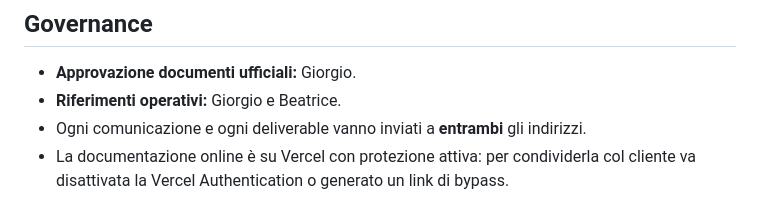
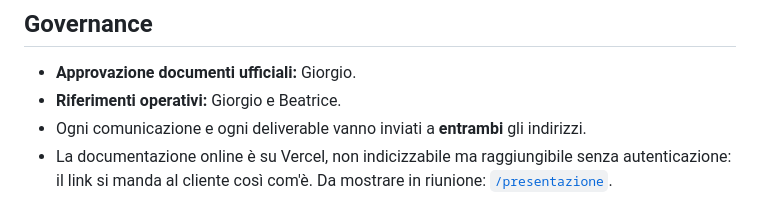
Before and after one commit to johack0/SONIT, a Markdown page: RIPRESA.md, the part around one of its changes. Drawn GitHub-style.

```diff
--- a/RIPRESA.md
+++ b/RIPRESA.md
@@ -160,4 +160,4 @@ vercel deploy --prod
 - **Approvazione documenti ufficiali:** Giorgio.
 - **Riferimenti operativi:** Giorgio e Beatrice.
 - Ogni comunicazione e ogni deliverable vanno inviati a **entrambi** gli indirizzi.
-- La documentazione online è su Vercel con protezione attiva: per condividerla col cliente va disattivata la Vercel Authentication o generato un link di bypass.
+- La documentazione online è su Vercel, non indicizzabile ma raggiungibile senza autenticazione: il link si manda al cliente così com'è. Da mostrare in riunione: [`/presentazione`](https://sonitgamma.vercel.app/presentazione).
```
Also changed, not shown: other parts of RIPRESA.md (+4 -4 lines), README.md (+2 -2 lines), WORKLOG.md (+4 -4 lines).
